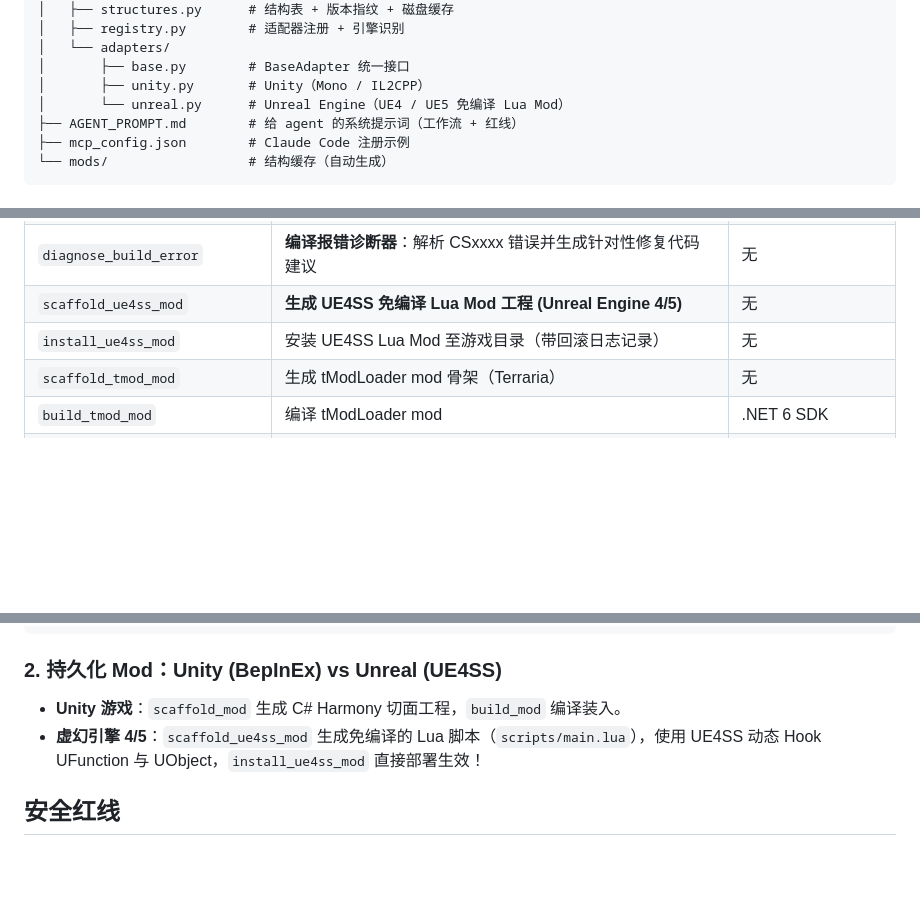
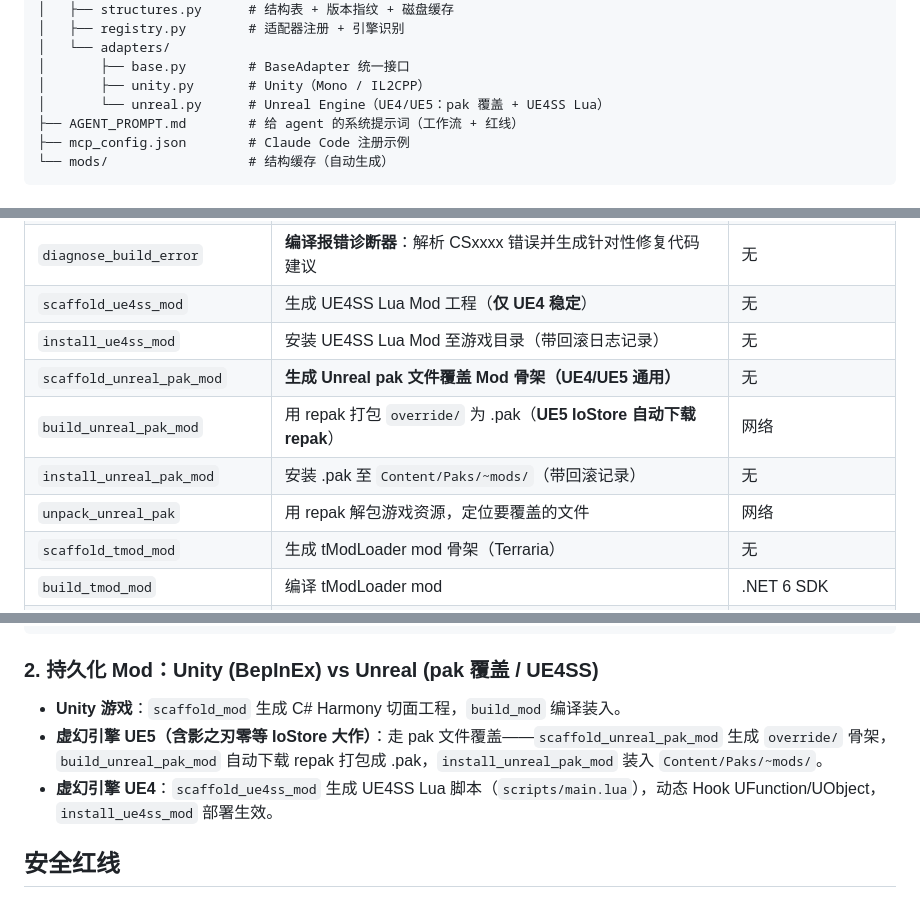
Before and after one commit to tetexu1994-star/aimod-builder, a Markdown page: README.md, 3 parts joined by grey strips. Rendered like a GitHub page; blank space fills up the shorter version.

Commit message:
docs: document UE5 IoStore pak modding path in changelog and README

````diff
--- a/README.md
+++ b/README.md
@@ -18,7 +18,7 @@ game-mod-agent/
 │   └── adapters/
 │       ├── base.py        # BaseAdapter 统一接口
 │       ├── unity.py       # Unity（Mono / IL2CPP）
-│       └── unreal.py      # Unreal Engine（UE4 / UE5 免编译 Lua Mod）
+│       └── unreal.py      # Unreal Engine（UE4/UE5：pak 覆盖 + UE4SS Lua）
 ├── AGENT_PROMPT.md        # 给 agent 的系统提示词（工作流 + 红线）
 ├── mcp_config.json        # Claude Code 注册示例
 └── mods/                  # 结构缓存（自动生成）
@@ -45,8 +45,12 @@ game-mod-agent/
 | `scaffold_mod` | 生成 BepInEx 插件工程 (Unity) | 无 |
 | `build_mod` | 编译插件并装入 BepInEx/plugins（**支持自动解析报错并自愈重试**） | .NET SDK |
 | `diagnose_build_error` | **编译报错诊断器**：解析 CSxxxx 错误并生成针对性修复代码建议 | 无 |
-| `scaffold_ue4ss_mod` | **生成 UE4SS 免编译 Lua Mod 工程 (Unreal Engine 4/5)** | 无 |
+| `scaffold_ue4ss_mod` | 生成 UE4SS Lua Mod 工程（**仅 UE4 稳定**） | 无 |
 | `install_ue4ss_mod` | 安装 UE4SS Lua Mod 至游戏目录（带回滚日志记录） | 无 |
+| `scaffold_unreal_pak_mod` | **生成 Unreal pak 文件覆盖 Mod 骨架（UE4/UE5 通用）** | 无 |
+| `build_unreal_pak_mod` | 用 repak 打包 `override/` 为 .pak（**UE5 IoStore 自动下载 repak**） | 网络 |
+| `install_unreal_pak_mod` | 安装 .pak 至 `Content/Paks/~mods/`（带回滚记录） | 无 |
+| `unpack_unreal_pak` | 用 repak 解包游戏资源，定位要覆盖的文件 | 网络 |
 | `scaffold_tmod_mod` | 生成 tModLoader mod 骨架（Terraria） | 无 |
 | `build_tmod_mod` | 编译 tModLoader mod | .NET 6 SDK |
 | `install_tmod_mod` | 安装 tModLoader mod 至游戏目录（带回滚日志记录） | 无 |
@@ -158,10 +162,11 @@ python -m agmod.ui --port 9000 --no-browser
 6. write_memory(pid, 0x1407A890, 99999) -> 成功生效！
 ```
 
-### 2. 持久化 Mod：Unity (BepInEx) vs Unreal (UE4SS)
+### 2. 持久化 Mod：Unity (BepInEx) vs Unreal (pak 覆盖 / UE4SS)
 
 - **Unity 游戏**：`scaffold_mod` 生成 C# Harmony 切面工程，`build_mod` 编译装入。
-- **虚幻引擎 4/5**：`scaffold_ue4ss_mod` 生成免编译的 Lua 脚本（`scripts/main.lua`），使用 UE4SS 动态 Hook UFunction 与 UObject，`install_ue4ss_mod` 直接部署生效！
+- **虚幻引擎 UE5（含影之刃零等 IoStore 大作）**：走 pak 文件覆盖——`scaffold_unreal_pak_mod` 生成 `override/` 骨架，`build_unreal_pak_mod` 自动下载 repak 打包成 .pak，`install_unreal_pak_mod` 装入 `Content/Paks/~mods/`。
+- **虚幻引擎 UE4**：`scaffold_ue4ss_mod` 生成 UE4SS Lua 脚本（`scripts/main.lua`），动态 Hook UFunction/UObject，`install_ue4ss_mod` 部署生效。
 
 ## 安全红线
 
````
Also changed, not shown: CHANGELOG.md (+8 -0 lines).
